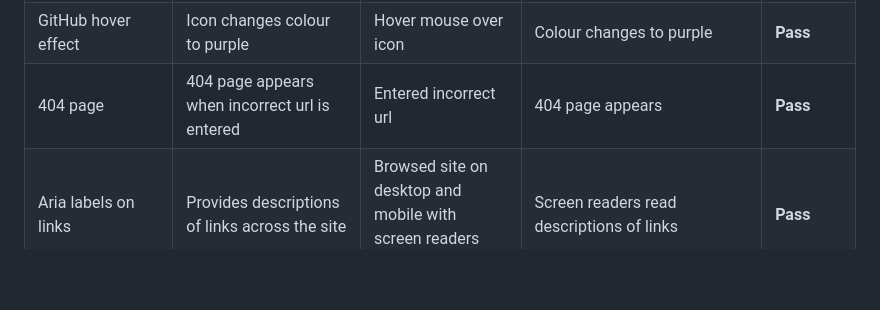
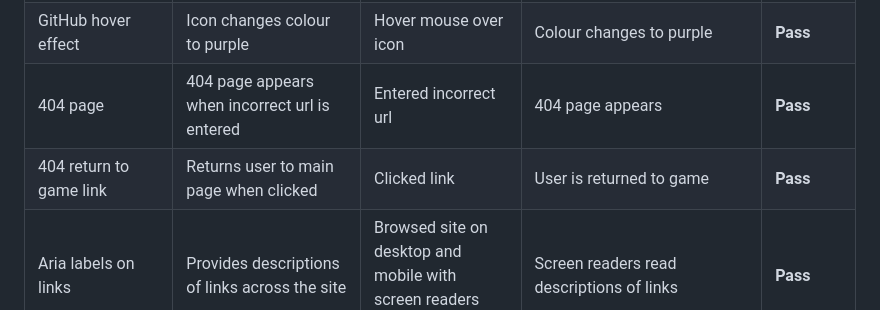
Before and after one commit to Melody-Lisa/into-the-woods, a Markdown page: testing.md, the part around the change. GitHub-like rendering; blank space fills up the shorter version.

Commit message:
docs: "Add 404 return link to manual testing"

```diff
--- a/testing.md
+++ b/testing.md
@@ -206,6 +206,7 @@ Additional testing has been carried out by friends and colleagues including on a
 | GitHub icon in footer | Link opens to my GitHub in a new tab | Clicked icon | Link opens in a new tab | __Pass__ |
 | GitHub hover effect | Icon changes colour to purple | Hover mouse over icon | Colour changes to purple | __Pass__ |
 | 404 page | 404 page appears when incorrect url is entered | Entered incorrect url | 404 page appears | __Pass__ |
+| 404 return to game link | Returns user to main page when clicked | Clicked link | User is returned to game | __Pass__ |
 | Aria labels on links | Provides descriptions of links across the site | Browsed site on desktop and mobile with screen readers active | Screen readers read descriptions of links | __Pass__ |
 
 <sup><sub>[*Back to top*](#contents)</sup></sub>
```
